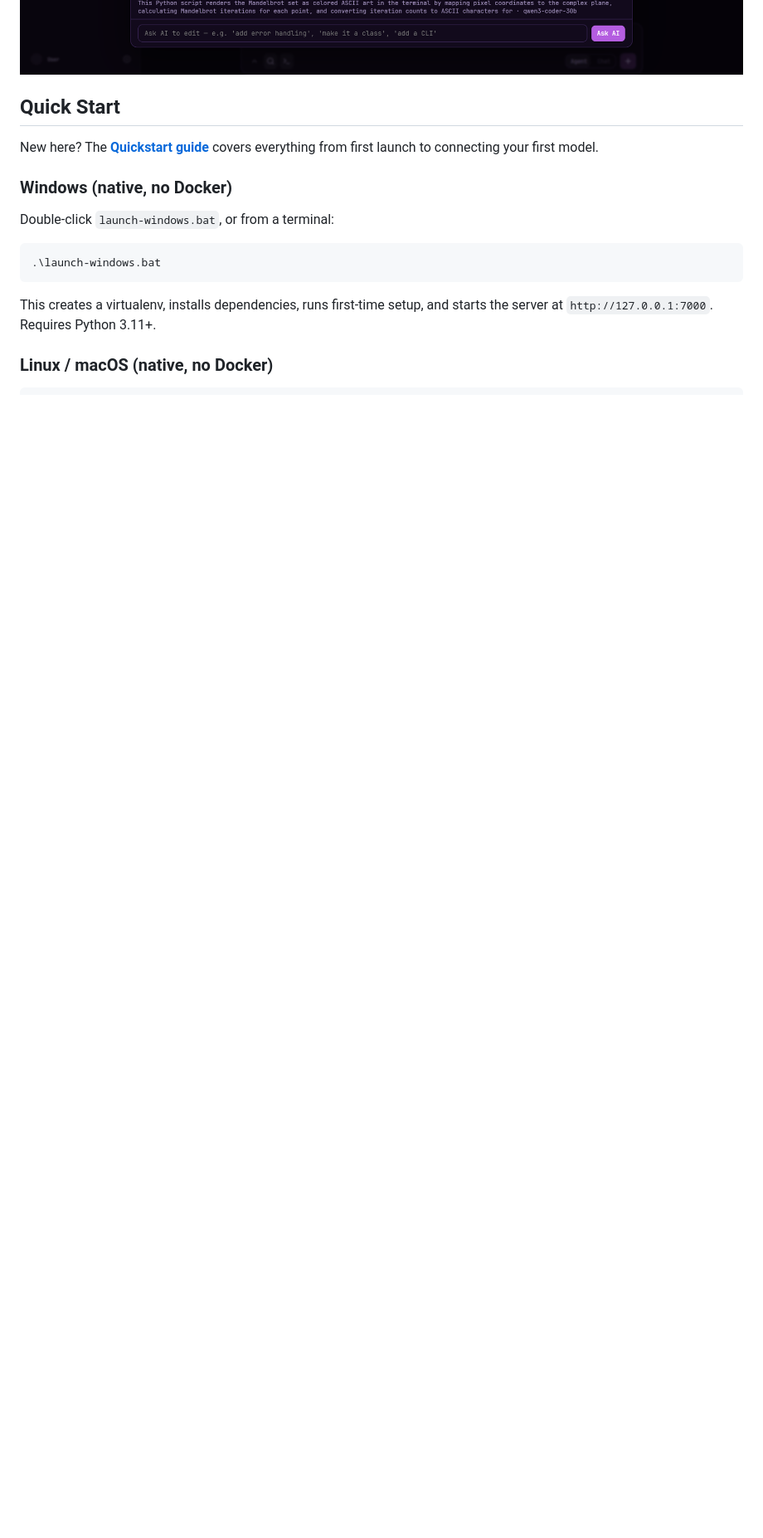
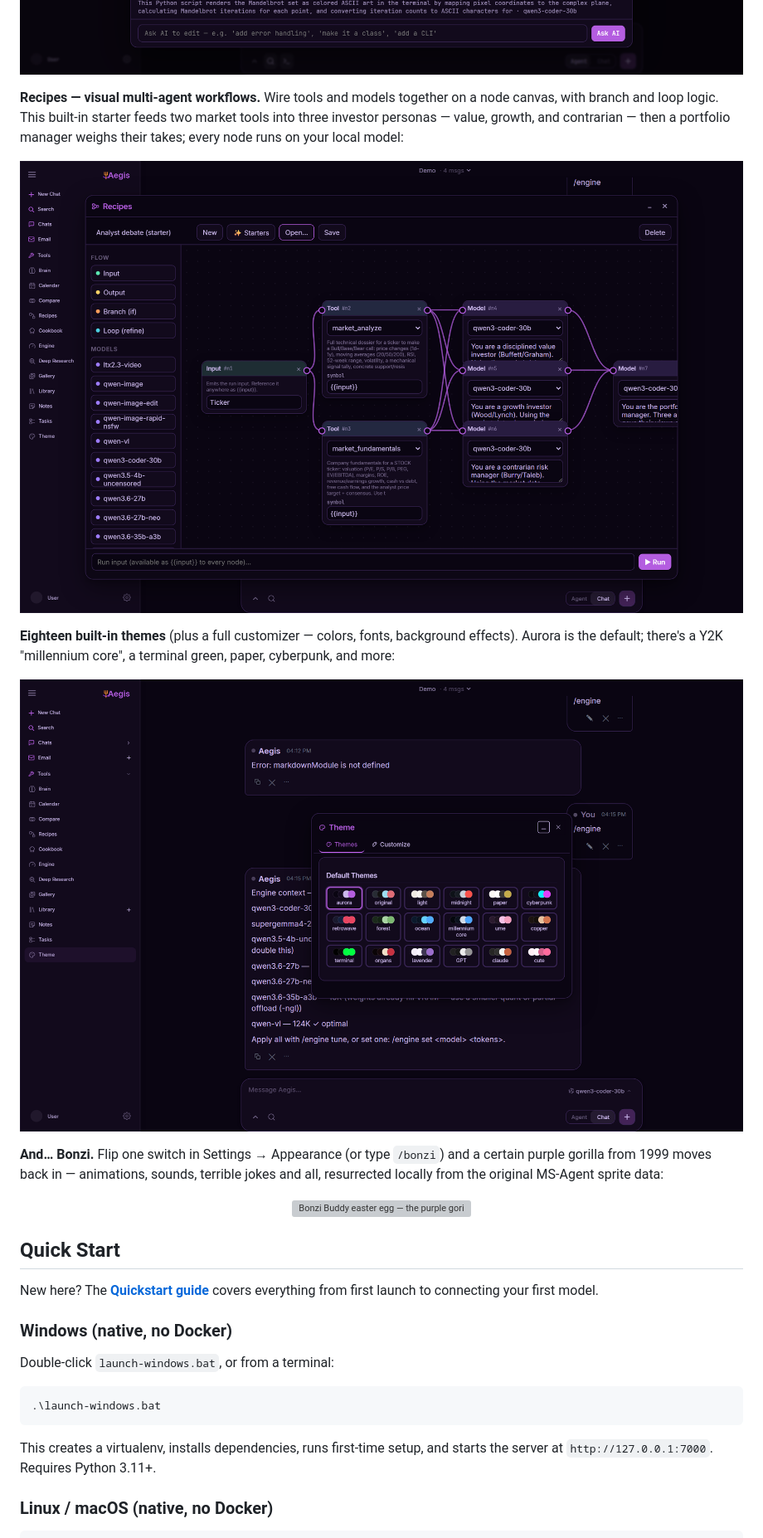
Before and after one commit to ZackieShan/Aegis, a Markdown page: README.md, the part around one of its changes. Shown at 83% size. Drawn GitHub-style; pictures changed too: docs/media/recipes.png (added), docs/media/themes.png (added); blank space fills up the shorter version; grey boxes are pictures that could not be loaded.

```diff
--- a/README.md
+++ b/README.md
@@ -152,6 +158,27 @@ the other, with versioning and markdown preview:
 runnable buffer you can edit with follow-up AI instructions:
 
 ![Code Canvas with generated Python](docs/media/code-canvas.png)
+
+**Recipes — visual multi-agent workflows.** Wire tools and models together on a node
+canvas, with branch and loop logic. This built-in starter feeds two market tools into
+three investor personas — value, growth, and contrarian — then a portfolio manager
+weighs their takes; every node runs on your local model:
+
+![Recipes node editor with the analyst-debate starter](docs/media/recipes.png)
+
+**Eighteen built-in themes** (plus a full customizer — colors, fonts, background
+effects). Aurora is the default; there's a Y2K "millennium core", a terminal green,
+paper, cyberpunk, and more:
+
+![Theme picker with the built-in themes](docs/media/themes.png)
+
+**And… Bonzi.** Flip one switch in Settings → Appearance (or type `/bonzi`) and a
+certain purple gorilla from 1999 moves back in — animations, sounds, terrible jokes
+and all, resurrected locally from the original MS-Agent sprite data:
+
+<p align="center">
+  <img src="docs/media/bonzi.gif" alt="Bonzi Buddy easter egg — the purple gorilla waves hello next to the chat box" width="500">
+</p>
 
 ## Quick Start
 
```
Also changed, not shown: other parts of README.md (+6 -0 lines), docs/media/engine.png (added), 6 other files.
